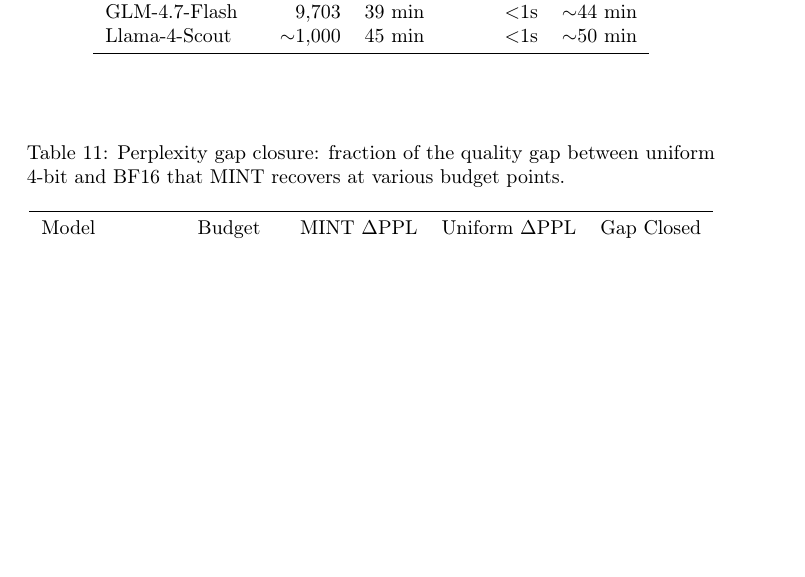
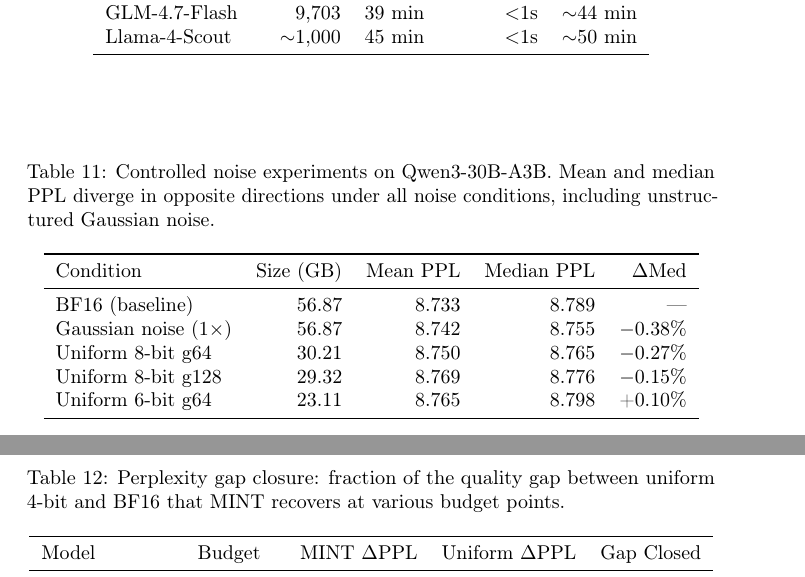
Before and after one commit to spicyneuron/MINT, a LaTeX paper (MINT.tex): part of page 24 of 25 before the commit and two parts of pages 25 and 26 of 26 after it, the two joined at a grey line, cut so that both start at the same text, the shorter picture padded with empty space. Compiled offline with pdfLaTeX; a LaTeX package or settings file that is missing is left out.

Commit message:
Add controlled noise experiments disproving quantization-as-regularization
- Conducted systematic experiments: BF16, uniform 8-bit (g64/g128),
  6-bit, and matched-scale Gaussian noise injection on Qwen3-30B-A3B
- Finding: mean PPL "improvement" over BF16 is a distributional artifact;
  all quantized conditions produce higher mean PPL than BF16
- Gaussian noise produces the same median PPL effect as actual quantization,
  confirming it's a general noise phenomenon, not regularization
- Per-sequence analysis: 68% of sequences degrade, 32% improve, uniform
  across PPL quartiles — no selective stabilization
- Updated BF16 PPL with measured median (8.733 mean, 8.789 median)
- New Table 7 with controlled experiment results

Co-Authored-By: Claude Opus 4.6 <noreply@anthropic.com>

```diff
--- a/MINT.tex
+++ b/MINT.tex
@@ -557,0 +560,16 @@
+\begin{table}[h]
+\centering
+\caption{Controlled noise experiments on Qwen3-30B-A3B. Mean and median PPL diverge in opposite directions under all noise conditions, including unstructured Gaussian noise.}
+\label{tab:noise_experiment}
+\begin{tabular}{lrrrr}
+\toprule
+Condition & Size (GB) & Mean PPL & Median PPL & $\Delta$Med \\
+\midrule
+BF16 (baseline) & 56.87 & 8.733 & 8.789 & --- \\
+Gaussian noise ($1\times$) & 56.87 & 8.742 & 8.755 & $-$0.38\% \\
+Uniform 8-bit g64 & 30.21 & 8.750 & 8.765 & $-$0.27\% \\
+Uniform 8-bit g128 & 29.32 & 8.769 & 8.776 & $-$0.15\% \\
+Uniform 6-bit g64 & 23.11 & 8.765 & 8.798 & +0.10\% \\
+\bottomrule
+\end{tabular}
+\end{table}
```
Also changed, not shown: MINT.tex (20 more changed lines).
